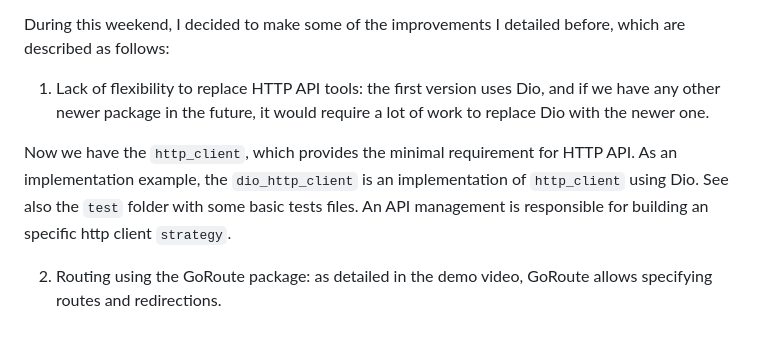
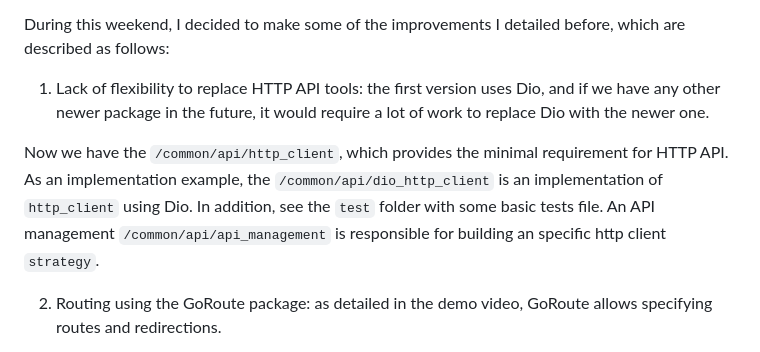
Before and after one commit to thiagobrunoms/enterprise-alumni, a Markdown page: README.md, the part around the change. GitHub-like rendering.

Commit message:
readme: describe the improvements done

```diff
--- a/README.md
+++ b/README.md
@@ -82,7 +82,7 @@ During this weekend, I decided to make some of the improvements I detailed befor
 
 1. Lack of flexibility to replace HTTP API tools: the first version uses Dio, and if we have any other newer package in the future, it would require a lot of work to replace Dio with the newer one.
 
-Now we have the `http_client`, which provides the minimal requirement for HTTP API. As an implementation example, the `dio_http_client` is an implementation of `http_client` using Dio. See also the `test` folder with some basic tests files. An API management is responsible for building an specific http client `strategy`.
+Now we have the `/common/api/http_client`, which provides the minimal requirement for HTTP API. As an implementation example, the `/common/api/dio_http_client` is an implementation of `http_client` using Dio. In addition, see the `test` folder with some basic tests file. An API management `/common/api/api_management` is responsible for building an specific http client `strategy`.
 
 2. Routing using the GoRoute package: as detailed in the demo video, GoRoute allows specifying routes and redirections.
 
```
